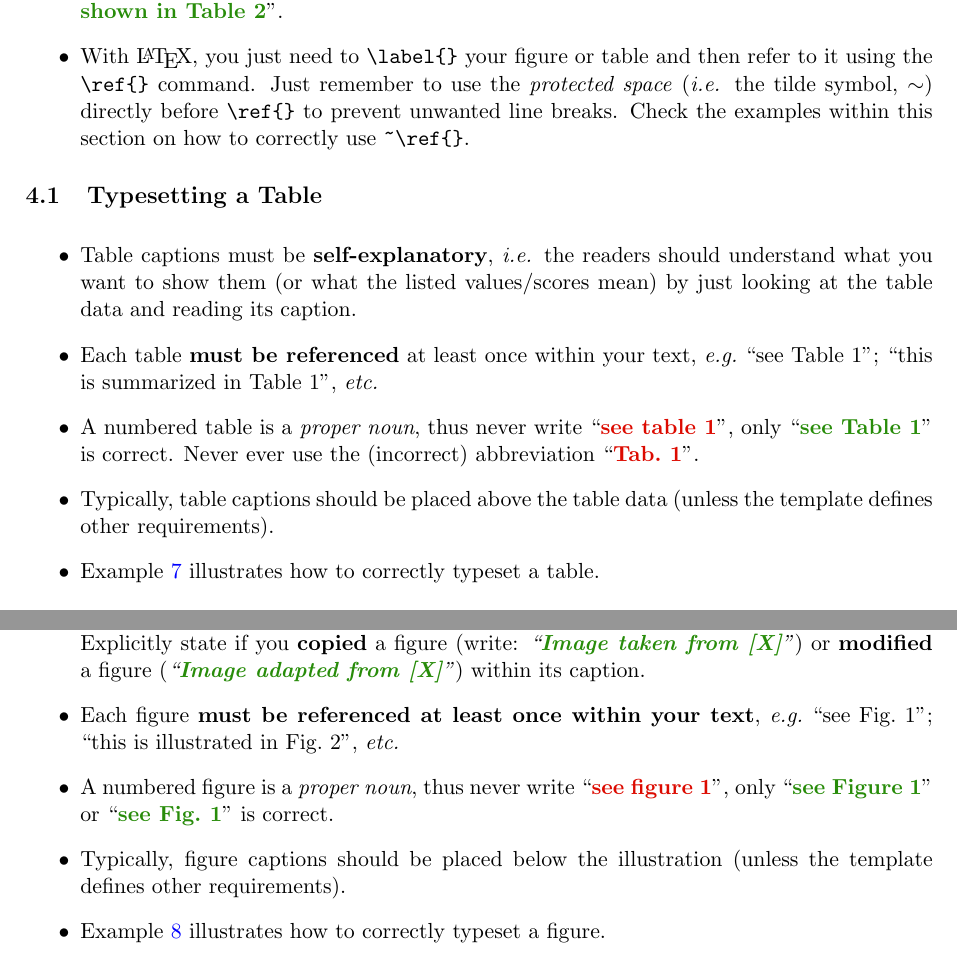
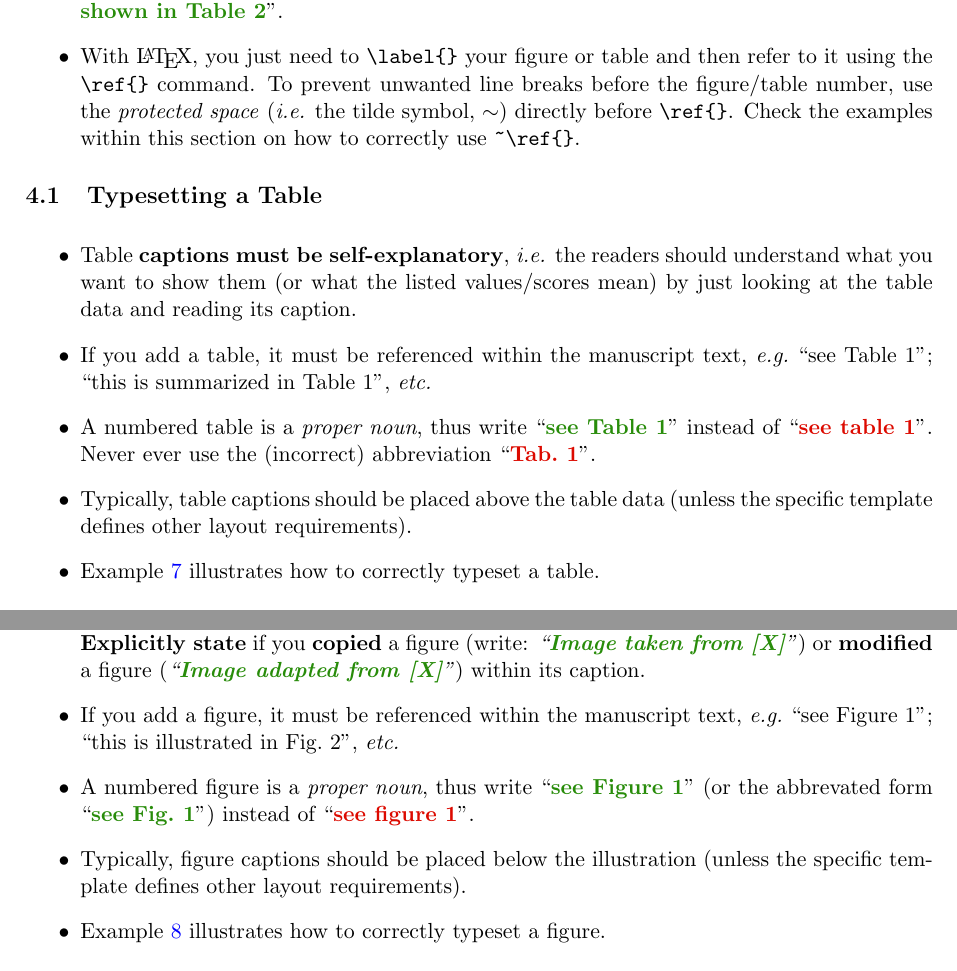
Before and after one commit to snototter/sciwp-best-practices, a LaTeX document (sciwp-best-practices.tex): two parts of pages 15 and 16 of 33, joined at a grey line, cut so that both start at the same text. Compiled offline with pdfLaTeX.

Commit message:
text figure/tables

```diff
--- a/sciwp-best-practices.tex
+++ b/sciwp-best-practices.tex
@@ -527,34 +527,29 @@ Done -- submit your PDF.
 \newpage
 \section{Figures and Tables}
 \label{sec-figures}
-
 \begin{itemize}
-
 \item Use figures and tables to \textbf{help the reader understand your work}. For example, they can provide an overview of your approach; a summary of your key findings; a comparison of different approaches/methodologies; \emph{etc.}
 
 \item Pay attention to \textbf{correctly cite the source} of an illustration or table! Even if you just copied parts of an illustration/table, you still need to state this explicitly.
 
-% \item Additionally be aware, that most published papers hold a copyright -- so by simply copying an illustration, you can easily violate copyright law (even if you cited the source correctly).
-
 \item Whenever you include illustrations or tables within your documents, you must \textbf{refer to them within the corresponding text}, \emph{e.g.} ``\goodstyle{Fig.~1 illustrates}'' or ``\goodstyle{results are shown in Table~2}''.
 
 \item With \LaTeX, you just need to \verb,\label{}, your figure or table and then refer to it using the \verb,\ref{}, command.
-Just remember to use the \emph{protected space} (\emph{i.e.} the tilde symbol, $\sim$) directly before \verb,\ref{}, to prevent unwanted line breaks.
+To prevent unwanted line breaks before the figure/table number, use the \emph{protected space} (\emph{i.e.} the tilde symbol, $\sim$) directly before \verb,\ref{},.
 Check the examples within this section on how to correctly use \verb,~\ref{},.
-
 \end{itemize}
 
 
 \subsection{Typesetting a Table}
 \noindent
 \begin{itemize}
- \item Table captions must be \textbf{self-explanatory}, \emph{i.e.} the readers should understand what you want to show them (or what the listed values/scores mean) by just looking at the table data and reading its caption.
+ \item Table \textbf{captions must be self-explanatory}, \emph{i.e.} the readers should understand what you want to show them (or what the listed values/scores mean) by just looking at the table data and reading its caption.
 
- \item Each table \textbf{must be referenced} at least once within your text, \emph{e.g.}~``see Table~\nohref{tab-example1}''; ``this is summarized in Table~\nohref{tab-example1}'', \emph{etc.}
+ \item If you add a table, it must be referenced within the manuscript text, \emph{e.g.}~``see Table~\nohref{tab-example1}''; ``this is summarized in Table~\nohref{tab-example1}'', \emph{etc.}
 
- \item A numbered table is a \emph{proper noun}, thus never write ``\badstyle{see table~\nohref{tab-example1}}'', only ``\goodstyle{see Table~\nohref{tab-example1}}'' is correct. Never ever use the (incorrect) abbreviation ``\badstyle{Tab.~\nohref{tab-example1}}''.
+ \item A numbered table is a \emph{proper noun}, thus write ``\goodstyle{see Table~\nohref{tab-example1}}'' instead of ``\badstyle{see table~\nohref{tab-example1}}''. Never ever use the (incorrect) abbreviation ``\badstyle{Tab.~\nohref{tab-example1}}''.
 
- \item Typically, table captions should be placed above the table data (unless the template defines other requirements).
+ \item Typically, table captions should be placed above the table data (unless the specific template defines other layout requirements).
 
  \item Example~\ref{ex-tab} illustrates how to correctly typeset a table.
 \end{itemize}
@@ -594,11 +589,11 @@ Check the examples within this section on how to correctly use \verb,~\ref{},.
 
- \item Pay attention to image credits and avoid copyright infringement (see also Section~\ref{sec-plagiarism})! Explicitly state if you \textbf{copied} a figure (write: \emph{``\goodstyle{Image taken from [X]}''}) or \textbf{modified} a figure (\emph{``\goodstyle{Image adapted from [X]}''}) within its caption.
+ \item Pay attention to image credits and avoid copyright infringement (see also Section~\ref{sec-plagiarism})! \textbf{Explicitly state} if you \textbf{copied} a figure (write: \emph{``\goodstyle{Image taken from [X]}''}) or \textbf{modified} a figure (\emph{``\goodstyle{Image adapted from [X]}''}) within its caption.
 
- \item Each figure \textbf{must be referenced at least once within your text}, \emph{e.g.}~``see Fig.~1''; ``this is illustrated in Fig.~2'', \emph{etc.}
+ \item If you add a figure, it must be referenced within the manuscript text, \emph{e.g.}~``see Figure~1''; ``this is illustrated in Fig.~2'', \emph{etc.}
 
- \item A numbered figure is a \emph{proper noun}, thus never write ``\badstyle{see figure~\nohref{fig-example1}}'', only ``\goodstyle{see Figure~\nohref{fig-example1}}'' or ``\goodstyle{see Fig.~\nohref{fig-example1}}'' is correct.
+ \item A numbered figure is a \emph{proper noun}, thus write ``\goodstyle{see Figure~\nohref{fig-example1}}'' (or the abbrevated form ``\goodstyle{see Fig.~\nohref{fig-example1}}'') instead of ``\badstyle{see figure~\nohref{fig-example1}}''.
 
- \item Typically, figure captions should be placed below the illustration (unless the template defines other requirements).
+ \item Typically, figure captions should be placed below the illustration (unless the specific template defines other layout requirements).
 
  \item Example~\ref{ex-fig} illustrates how to correctly typeset a figure.
 \end{itemize}
```
Also changed, not shown: sciwp-best-practices.pdf, sciwp-best-practices.tex (2 more changed lines).
